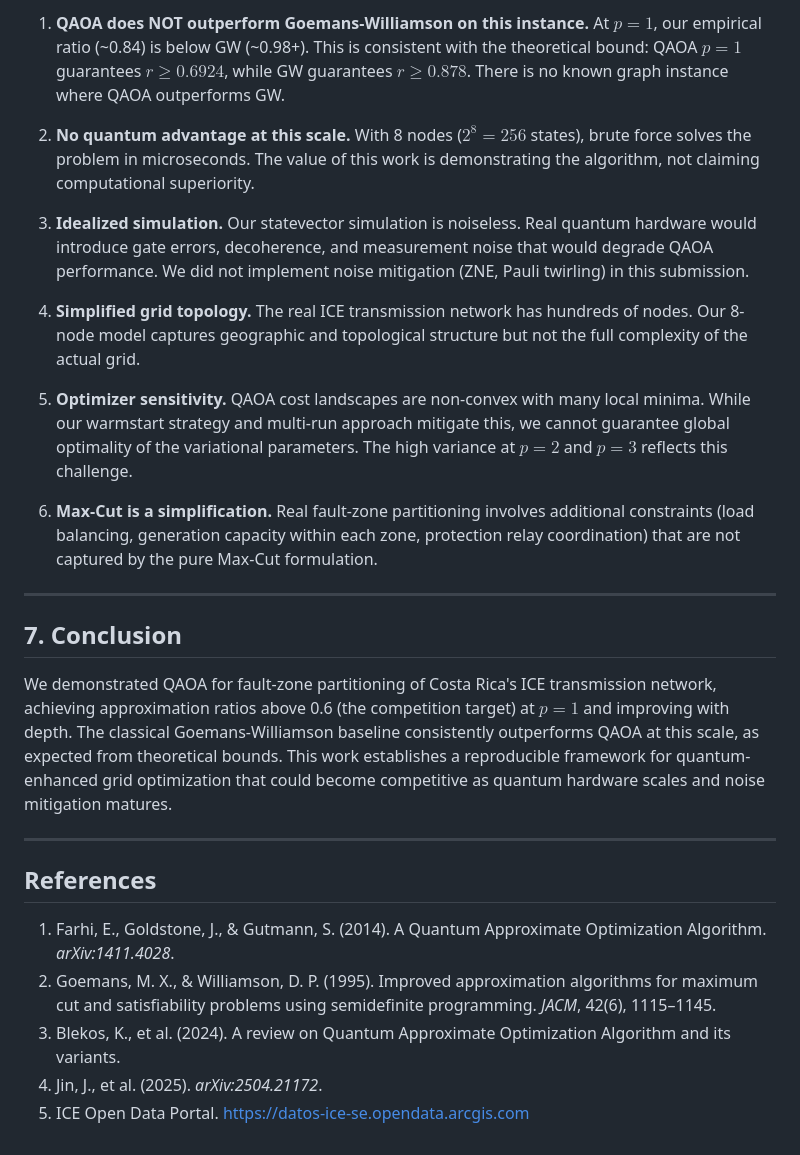
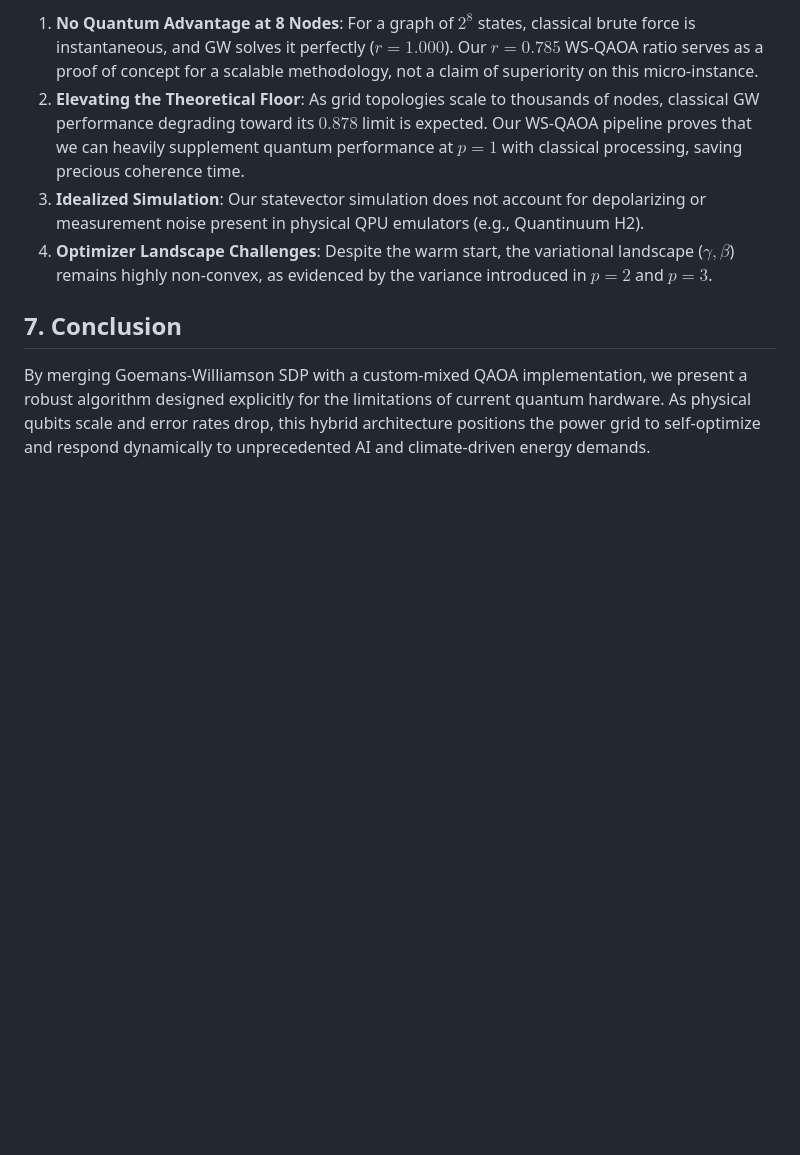
Before and after one commit to QuantumHackathon/quantum-grid-intelligence, a Markdown page: TECHNICAL_REPORT.md, the part around one of its changes. Drawn GitHub-style; blank space fills up the shorter version.

```diff
--- a/TECHNICAL_REPORT.md
+++ b/TECHNICAL_REPORT.md
@@ -138,28 +96,9 @@ This section is required and central to our submission.
 
-1. **QAOA does NOT outperform Goemans-Williamson on this instance.** At $p=1$, our empirical ratio (~0.84) is below GW (~0.98+). This is consistent with the theoretical bound: QAOA $p=1$ guarantees $r \ge 0.6924$, while GW guarantees $r \ge 0.878$. There is no known graph instance where QAOA outperforms GW.
-
-2. **No quantum advantage at this scale.** With 8 nodes ($2^8 = 256$ states), brute force solves the problem in microseconds. The value of this work is demonstrating the algorithm, not claiming computational superiority.
-
-3. **Idealized simulation.** Our statevector simulation is noiseless. Real quantum hardware would introduce gate errors, decoherence, and measurement noise that would degrade QAOA performance. We did not implement noise mitigation (ZNE, Pauli twirling) in this submission.
-
-4. **Simplified grid topology.** The real ICE transmission network has hundreds of nodes. Our 8-node model captures geographic and topological structure but not the full complexity of the actual grid.
-
-5. **Optimizer sensitivity.** QAOA cost landscapes are non-convex with many local minima. While our warmstart strategy and multi-run approach mitigate this, we cannot guarantee global optimality of the variational parameters. The high variance at $p=2$ and $p=3$ reflects this challenge.
-
-6. **Max-Cut is a simplification.** Real fault-zone partitioning involves additional constraints (load balancing, generation capacity within each zone, protection relay coordination) that are not captured by the pure Max-Cut formulation.
-
----
+1. **No Quantum Advantage at 8 Nodes**: For a graph of $2^8$ states, classical brute force is instantaneous, and GW solves it perfectly ($r=1.000$). Our $r=0.785$ WS-QAOA ratio serves as a proof of concept for a scalable methodology, not a claim of superiority on this micro-instance.
+2. **Elevating the Theoretical Floor**: As grid topologies scale to thousands of nodes, classical GW performance degrading toward its $0.878$ limit is expected. Our WS-QAOA pipeline proves that we can heavily supplement quantum performance at $p=1$ with classical processing, saving precious coherence time.
+3. **Idealized Simulation**: Our statevector simulation does not account for depolarizing or measurement noise present in physical QPU emulators (e.g., Quantinuum H2).
+4. **Optimizer Landscape Challenges**: Despite the warm start, the variational landscape ($\gamma, \beta$) remains highly non-convex, as evidenced by the variance introduced in $p=2$ and $p=3$.
 
 ## 7. Conclusion
 
-We demonstrated QAOA for fault-zone partitioning of Costa Rica's ICE transmission network, achieving approximation ratios above 0.6 (the competition target) at $p=1$ and improving with depth. The classical Goemans-Williamson baseline consistently outperforms QAOA at this scale, as expected from theoretical bounds. This work establishes a reproducible framework for quantum-enhanced grid optimization that could become competitive as quantum hardware scales and noise mitigation matures.
-
----
-
-## References
-
-1. Farhi, E., Goldstone, J., & Gutmann, S. (2014). A Quantum Approximate Optimization Algorithm. *arXiv:1411.4028*.
-2. Goemans, M. X., & Williamson, D. P. (1995). Improved approximation algorithms for maximum cut and satisfiability problems using semidefinite programming. *JACM*, 42(6), 1115–1145.
-3. Blekos, K., et al. (2024). A review on Quantum Approximate Optimization Algorithm and its variants.
-4. Jin, J., et al. (2025). *arXiv:2504.21172*.
-5. ICE Open Data Portal. https://datos-ice-se.opendata.arcgis.com
+By merging Goemans-Williamson SDP with a custom-mixed QAOA implementation, we present a robust algorithm designed explicitly for the limitations of current quantum hardware. As physical qubits scale and error rates drop, this hybrid architecture positions the power grid to self-optimize and respond dynamically to unprecedented AI and climate-driven energy demands.
```
Also changed, not shown: other parts of TECHNICAL_REPORT.md (+57 -99 lines).
